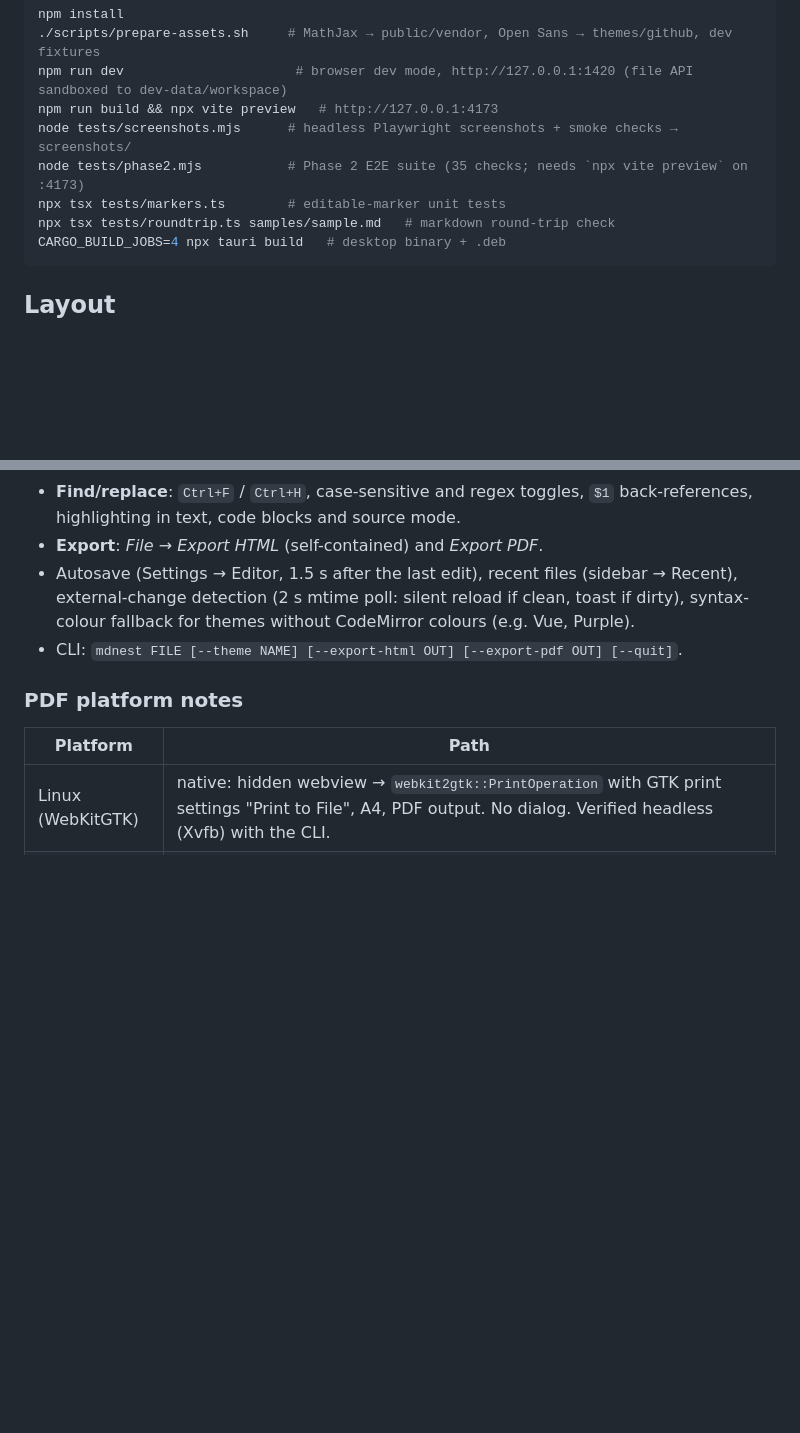
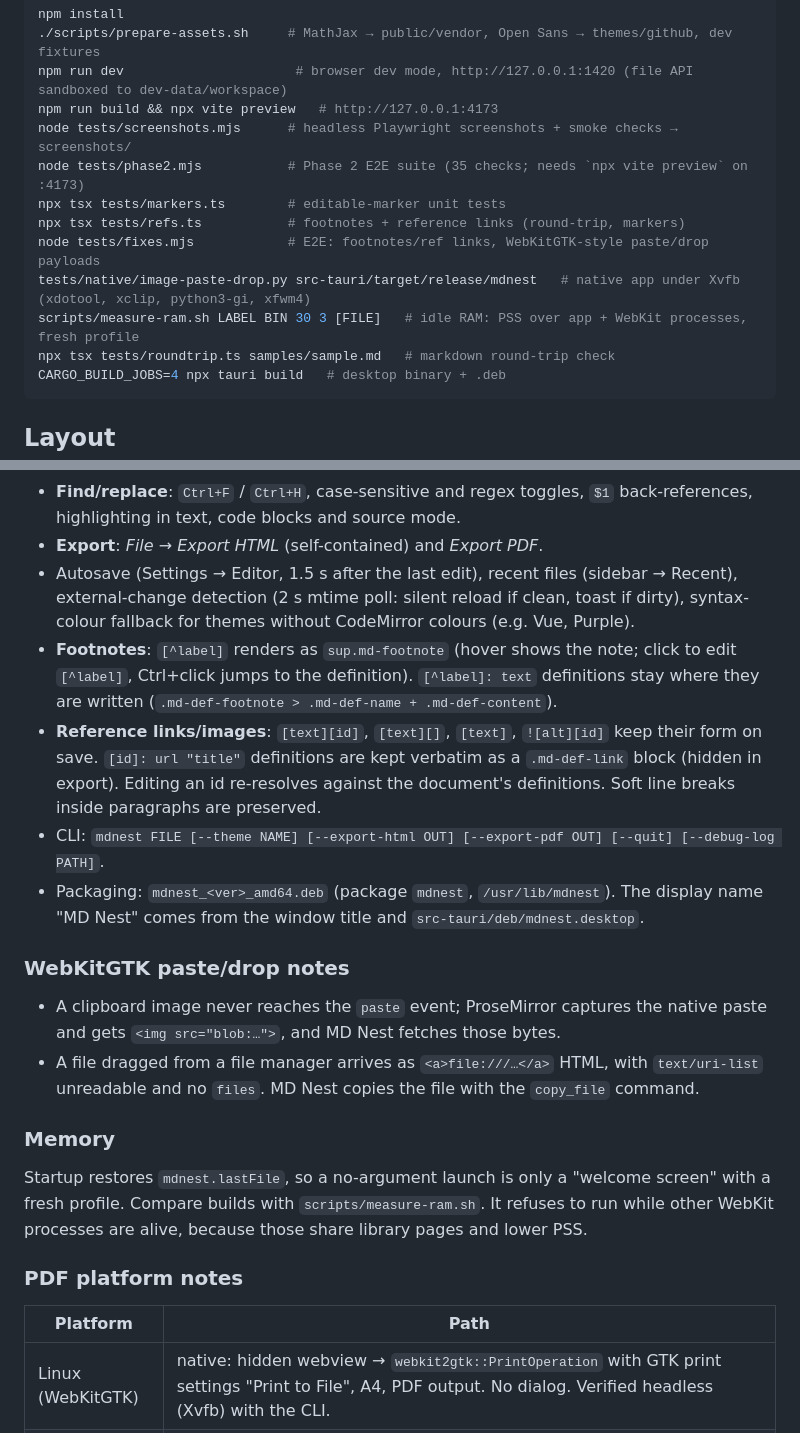
Before and after one commit to wilderkid/mdnest, a Markdown page: README.md, 2 parts joined by grey strips. Drawn GitHub-style; blank space fills up the shorter version.

Commit message:
README: footnotes/ref links, packaging, WebKitGTK paste/drop notes, RAM benchmarking

````diff
--- a/README.md
+++ b/README.md
@@ -14,6 +14,10 @@ npm run build && npx vite preview   # http://127.0.0.1:4173
 node tests/screenshots.mjs      # headless Playwright screenshots + smoke checks → screenshots/
 node tests/phase2.mjs           # Phase 2 E2E suite (35 checks; needs `npx vite preview` on :4173)
 npx tsx tests/markers.ts        # editable-marker unit tests
+npx tsx tests/refs.ts           # footnotes + reference links (round-trip, markers)
+node tests/fixes.mjs            # E2E: footnotes/ref links, WebKitGTK-style paste/drop payloads
+tests/native/image-paste-drop.py src-tauri/target/release/mdnest   # native app under Xvfb (xdotool, xclip, python3-gi, xfwm4)
+scripts/measure-ram.sh LABEL BIN 30 3 [FILE]   # idle RAM: PSS over app + WebKit processes, fresh profile
 npx tsx tests/roundtrip.ts samples/sample.md   # markdown round-trip check
 CARGO_BUILD_JOBS=4 npx tauri build   # desktop binary + .deb
 ```
@@ -51,7 +55,17 @@ Gallery themes used for testing are copied unmodified into `dev-data/themes` (gi
 - **Find/replace**: `Ctrl+F` / `Ctrl+H`, case-sensitive and regex toggles, `$1` back-references, highlighting in text, code blocks and source mode.
 - **Export**: *File → Export HTML* (self-contained) and *Export PDF*.
 - Autosave (Settings → Editor, 1.5 s after the last edit), recent files (sidebar → Recent), external-change detection (2 s mtime poll: silent reload if clean, toast if dirty), syntax-colour fallback for themes without CodeMirror colours (e.g. Vue, Purple).
-- CLI: `mdnest FILE [--theme NAME] [--export-html OUT] [--export-pdf OUT] [--quit]`.
+- **Footnotes**: `[^label]` renders as `sup.md-footnote` (hover shows the note; click to edit `[^label]`, Ctrl+click jumps to the definition). `[^label]: text` definitions stay where they are written (`.md-def-footnote > .md-def-name + .md-def-content`).
+- **Reference links/images**: `[text][id]`, `[text][]`, `[text]`, `![alt][id]` keep their form on save. `[id]: url "title"` definitions are kept verbatim as a `.md-def-link` block (hidden in export). Editing an id re-resolves against the document's definitions. Soft line breaks inside paragraphs are preserved.
+- CLI: `mdnest FILE [--theme NAME] [--export-html OUT] [--export-pdf OUT] [--quit] [--debug-log PATH]`.
+- Packaging: `mdnest_<ver>_amd64.deb` (package `mdnest`, `/usr/lib/mdnest`). The display name "MD Nest" comes from the window title and `src-tauri/deb/mdnest.desktop`.
+
+### WebKitGTK paste/drop notes
+- A clipboard image never reaches the `paste` event; ProseMirror captures the native paste and gets `<img src="blob:…">`, and MD Nest fetches those bytes.
+- A file dragged from a file manager arrives as `<a>file:///…</a>` HTML, with `text/uri-list` unreadable and no `files`. MD Nest copies the file with the `copy_file` command.
+
+### Memory
+Startup restores `mdnest.lastFile`, so a no-argument launch is only a "welcome screen" with a fresh profile. Compare builds with `scripts/measure-ram.sh`. It refuses to run while other WebKit processes are alive, because those share library pages and lower PSS.
 
 ### PDF platform notes
 | Platform | Path |
````
